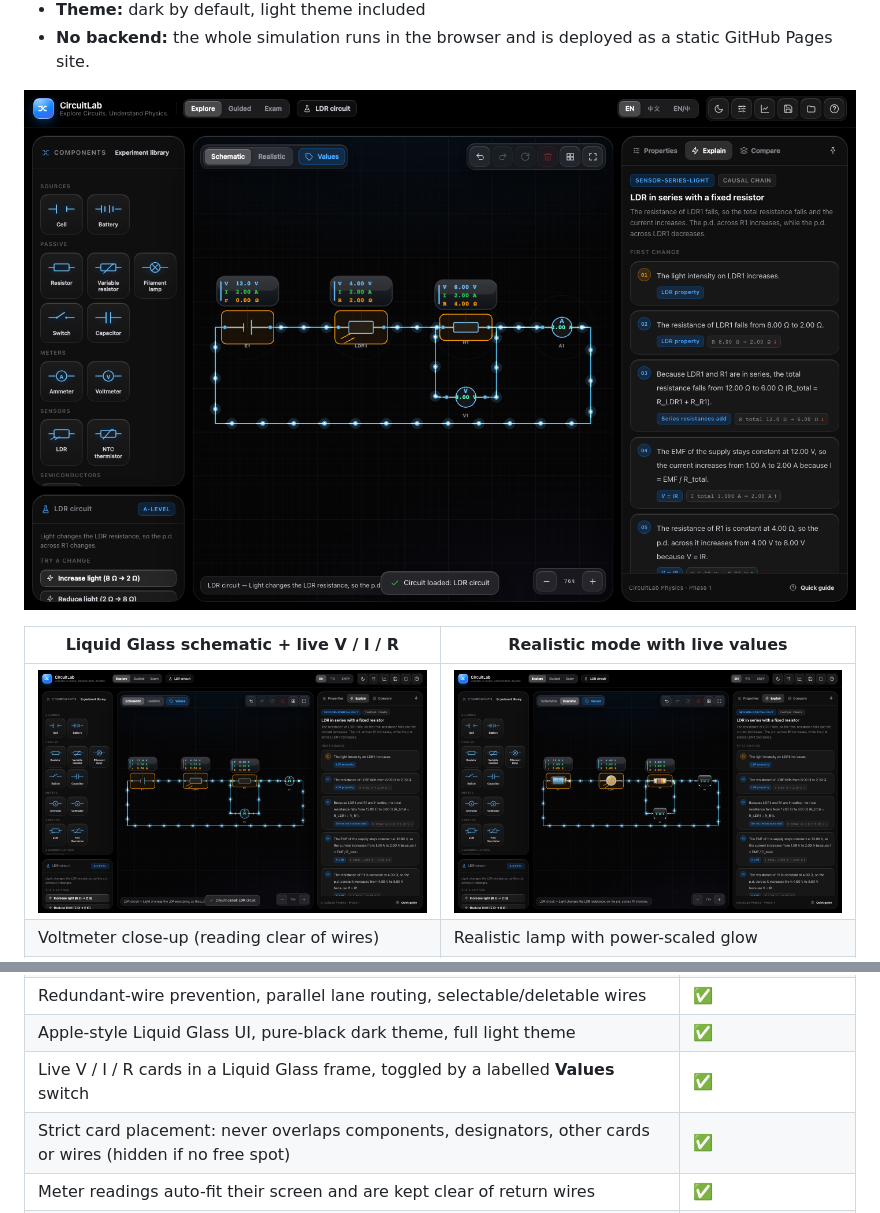
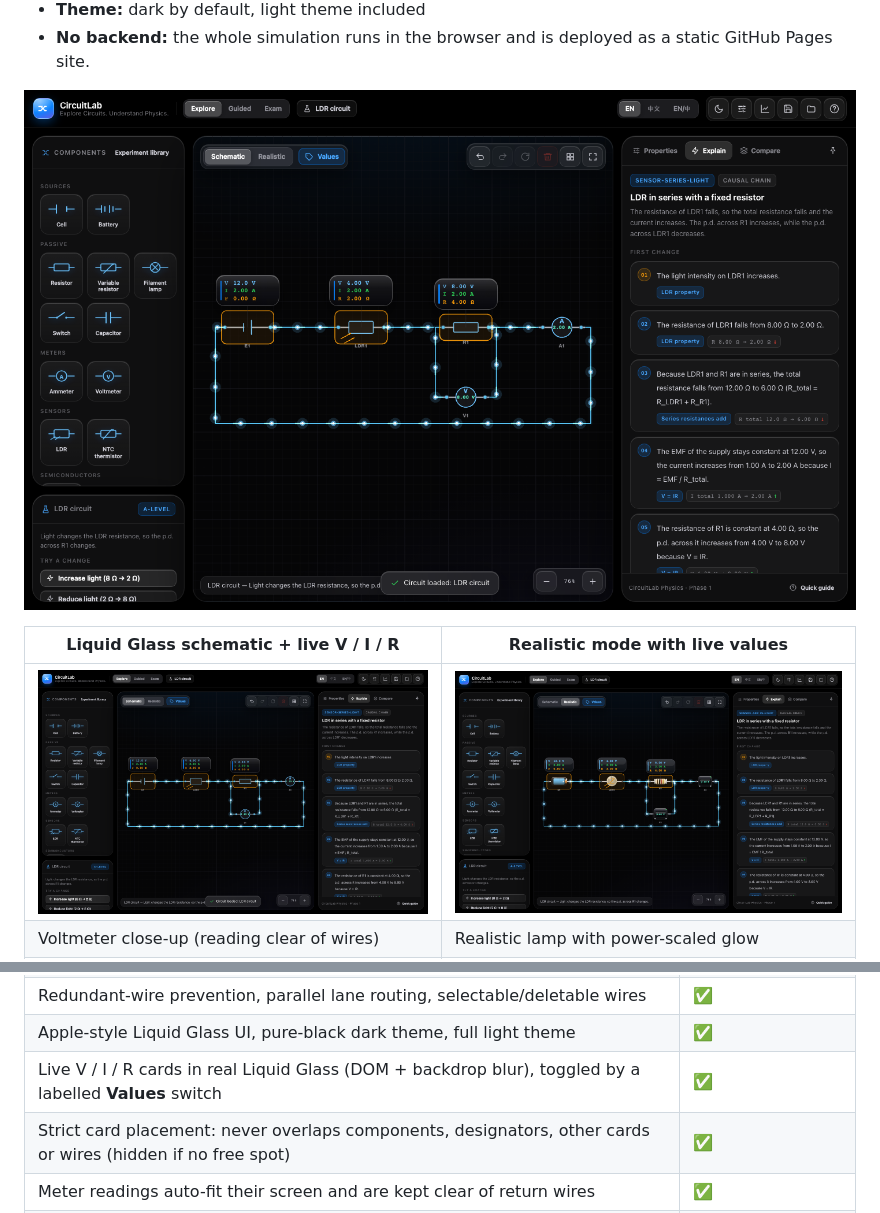
Before and after one commit to Michaelee125/circuitlab-alevel, a Markdown page: README.md, 2 parts joined by grey strips. Drawn GitHub-style; pictures changed too: docs/images/glass-schematic-values.png.

```diff
--- a/README.md
+++ b/README.md
@@ -70,7 +73,7 @@ stays at the supply voltage and only the LDR branch current changes.
 | Internal resistance drawn in-circuit + terminal p.d. / lost-volts readouts | ✅ |
 | Redundant-wire prevention, parallel lane routing, selectable/deletable wires | ✅ |
 | Apple-style Liquid Glass UI, pure-black dark theme, full light theme | ✅ |
-| Live V / I / R cards in a Liquid Glass frame, toggled by a labelled **Values** switch | ✅ |
+| Live V / I / R cards in real Liquid Glass (DOM + backdrop blur), toggled by a labelled **Values** switch | ✅ |
 | Strict card placement: never overlaps components, designators, other cards or wires (hidden if no free spot) | ✅ |
 | Meter readings auto-fit their screen and are kept clear of return wires | ✅ |
 | Animated feedback: lamp glow scales with power, glowing comet-style current particles, value-change pulses | ✅ |
```
Also changed, not shown: other parts of README.md (+3 -0 lines), docs/agent-progress.md (+5 -0 lines), docs/verification.md (+1 -0 lines), docs/images/glass-mobile.png, docs/images/glass-value-cards.png (added), 3 other files.
